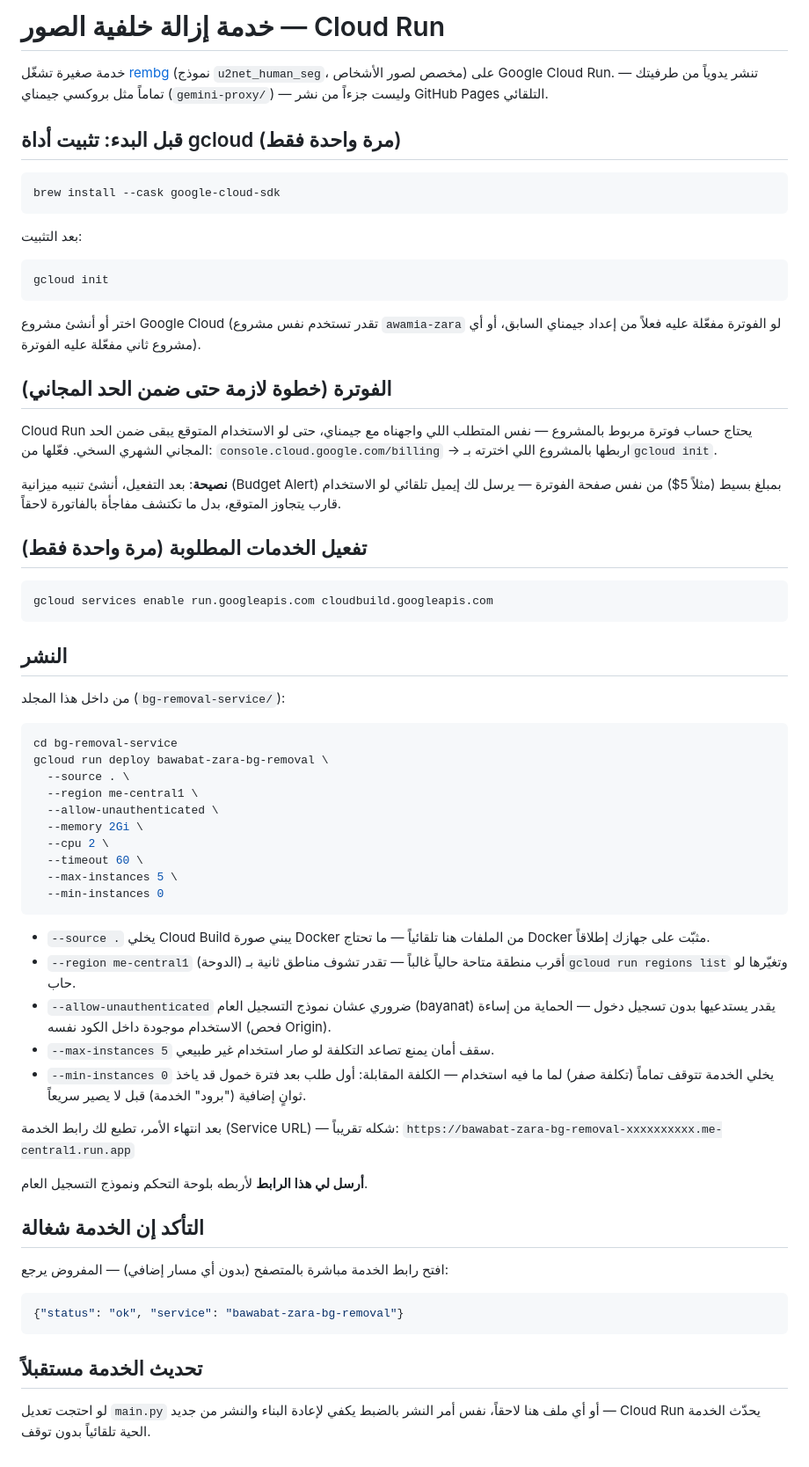
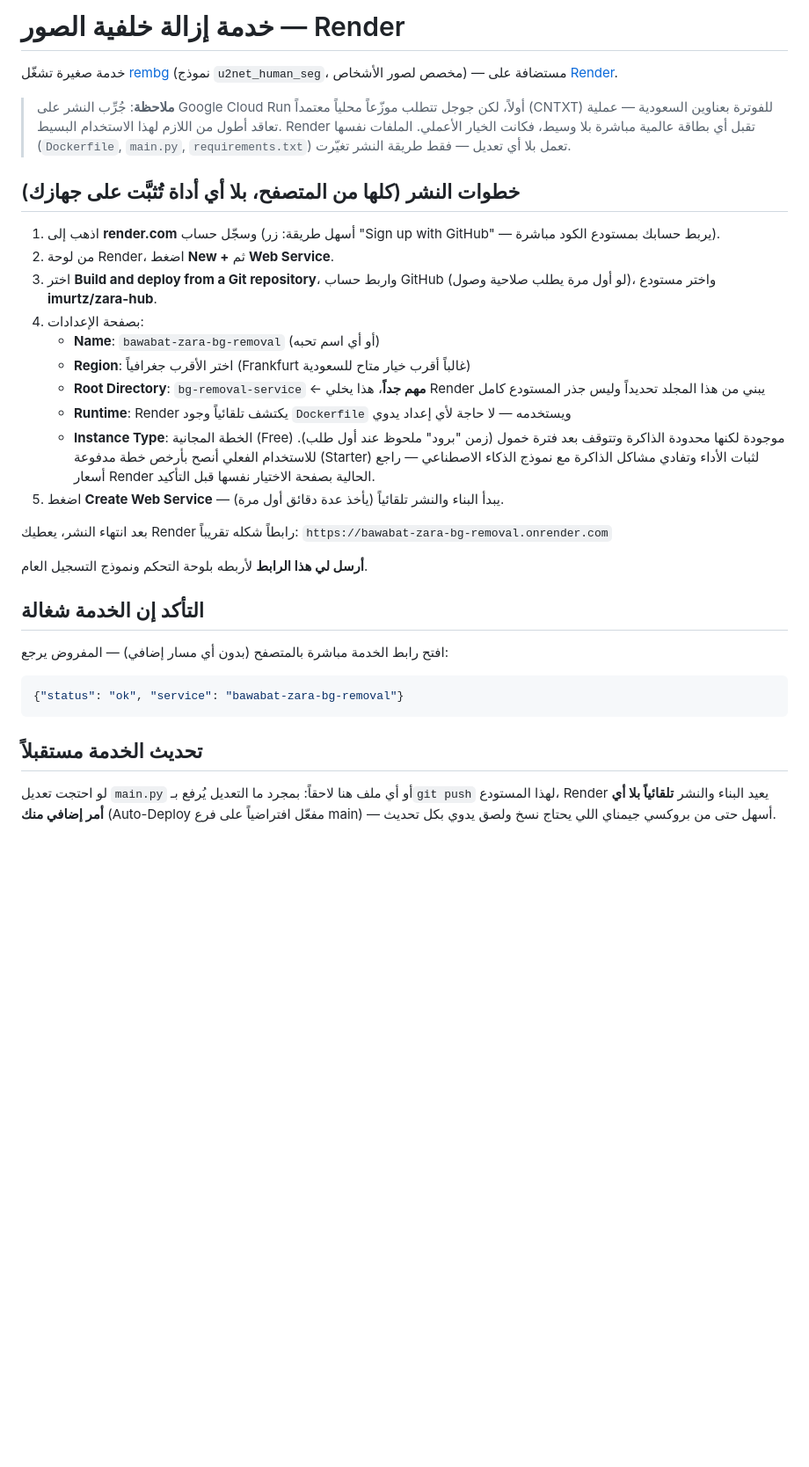
Before and after one commit to imurtz/zara-hub, a Markdown page: bg-removal-service/README.md, the part around the change. Shown at 88% size. Drawn GitHub-style; blank space fills up the shorter version.

Commit message:
تحديث تعليمات نشر خدمة إزالة الخلفية: الانتقال من Cloud Run إلى Render
Google Cloud يتطلب موزّعاً محلياً معتمداً (CNTXT) للفوترة بعناوين
السعودية — اكتُشف هذا فعلياً أثناء محاولة النشر (رسالة FAILED_PRECONDITION
عند تفعيل خدمات الفوترة، ثم صفحة "Continue with CNTXT" الرسمية من جوجل).
عملية تعاقد أطول من اللازم لخدمة بهذا الحجم.

Render.com تقبل أي بطاقة عالمية مباشرة بلا وسيط، والنشر بالكامل من
المتصفح (ربط مستودع GitHub، بلا أوامر طرفية). الكود نفسه (Dockerfile،
main.py، requirements.txt) يعمل بلا أي تعديل — فقط طريقة النشر تغيّرت،
وميزة إضافية: إعادة نشر تلقائية عند كل git push لهذا المجلد.

Co-Authored-By: Claude Sonnet 5 <noreply@anthropic.com>

````diff
--- a/bg-removal-service/README.md
+++ b/bg-removal-service/README.md
@@ -1,69 +1,34 @@
-# خدمة إزالة خلفية الصور — Cloud Run
+# خدمة إزالة خلفية الصور — Render
 
 خدمة صغيرة تشغّل [rembg](https://github.com/danielgatis/rembg) (نموذج `u2net_human_seg`،
-مخصص لصور الأشخاص) على Google Cloud Run. تنشر يدوياً من طرفيتك — تماماً مثل بروكسي
-جيمناي (`gemini-proxy/`) — وليست جزءاً من نشر GitHub Pages التلقائي.
+مخصص لصور الأشخاص) — مستضافة على [Render](https://render.com).
 
-## قبل البدء: تثبيت أداة gcloud (مرة واحدة فقط)
+> **ملاحظة**: جُرِّب النشر على Google Cloud Run أولاً، لكن جوجل تتطلب موزّعاً محلياً معتمداً
+> (CNTXT) للفوترة بعناوين السعودية — عملية تعاقد أطول من اللازم لهذا الاستخدام البسيط.
+> Render تقبل أي بطاقة عالمية مباشرة بلا وسيط، فكانت الخيار الأعملي. الملفات نفسها
+> (`Dockerfile`, `main.py`, `requirements.txt`) تعمل بلا أي تعديل — فقط طريقة النشر تغيّرت.
 
-```bash
-brew install --cask google-cloud-sdk
-```
+## خطوات النشر (كلها من المتصفح، بلا أي أداة تُثبَّت على جهازك)
 
-بعد التثبيت:
+1. اذهب إلى **render.com** وسجّل حساب (أسهل طريقة: زر "Sign up with GitHub" — يربط حسابك
+   بمستودع الكود مباشرة).
+2. من لوحة Render، اضغط **New +** ثم **Web Service**.
+3. اختر **Build and deploy from a Git repository**، واربط حساب GitHub (لو أول مرة يطلب صلاحية
+   وصول)، واختر مستودع **imurtz/zara-hub**.
+4. بصفحة الإعدادات:
+   - **Name**: `bawabat-zara-bg-removal` (أو أي اسم تحبه)
+   - **Region**: اختر الأقرب جغرافياً (Frankfurt غالباً أقرب خيار متاح للسعودية)
+   - **Root Directory**: `bg-removal-service` ← **مهم جداً**، هذا يخلي Render يبني من هذا
+     المجلد تحديداً وليس جذر المستودع كامل
+   - **Runtime**: Render يكتشف تلقائياً وجود `Dockerfile` ويستخدمه — لا حاجة لأي إعداد يدوي
+   - **Instance Type**: الخطة المجانية (Free) موجودة لكنها محدودة الذاكرة وتتوقف بعد فترة
+     خمول (زمن "برود" ملحوظ عند أول طلب). للاستخدام الفعلي أنصح بأرخص خطة مدفوعة (Starter)
+     لثبات الأداء وتفادي مشاكل الذاكرة مع نموذج الذكاء الاصطناعي — راجع أسعار Render
+     الحالية بصفحة الاختيار نفسها قبل التأكيد.
+5. اضغط **Create Web Service** — يبدأ البناء والنشر تلقائياً (يأخذ عدة دقائق أول مرة).
 
-```bash
-gcloud init
-```
-
-اختر أو أنشئ مشروع Google Cloud (تقدر تستخدم نفس مشروع `awamia-zara` لو الفوترة مفعّلة
-عليه فعلاً من إعداد جيمناي السابق، أو أي مشروع ثاني مفعّلة عليه الفوترة).
-
-## الفوترة (خطوة لازمة حتى ضمن الحد المجاني)
-
-Cloud Run يحتاج حساب فوترة مربوط بالمشروع — نفس المتطلب اللي واجهناه مع جيمناي، حتى لو
-الاستخدام المتوقع يبقى ضمن الحد المجاني الشهري السخي. فعّلها من:
-`console.cloud.google.com/billing` → اربطها بالمشروع اللي اخترته بـ`gcloud init`.
-
-**نصيحة**: بعد التفعيل، أنشئ تنبيه ميزانية (Budget Alert) بمبلغ بسيط (مثلاً 5$) من نفس
-صفحة الفوترة — يرسل لك إيميل تلقائي لو الاستخدام قارب يتجاوز المتوقع، بدل ما تكتشف مفاجأة
-بالفاتورة لاحقاً.
-
-## تفعيل الخدمات المطلوبة (مرة واحدة فقط)
-
-```bash
-gcloud services enable run.googleapis.com cloudbuild.googleapis.com
-```
-
-## النشر
-
-من داخل هذا المجلد (`bg-removal-service/`):
-
-```bash
-cd bg-removal-service
-gcloud run deploy bawabat-zara-bg-removal \
-  --source . \
-  --region me-central1 \
-  --allow-unauthenticated \
-  --memory 2Gi \
-  --cpu 2 \
-  --timeout 60 \
-  --max-instances 5 \
-  --min-instances 0
-```
-
-- `--source .` يخلي Cloud Build يبني صورة Docker من الملفات هنا تلقائياً — ما تحتاج Docker
-  مثبّت على جهازك إطلاقاً.
-- `--region me-central1` (الدوحة) أقرب منطقة متاحة حالياً غالباً — تقدر تشوف مناطق ثانية
-  بـ`gcloud run regions list` وتغيّرها لو حاب.
-- `--allow-unauthenticated` ضروري عشان نموذج التسجيل العام (bayanat) يقدر يستدعيها بدون
-  تسجيل دخول — الحماية من إساءة الاستخدام موجودة داخل الكود نفسه (فحص Origin).
-- `--max-instances 5` سقف أمان يمنع تصاعد التكلفة لو صار استخدام غير طبيعي.
-- `--min-instances 0` يخلي الخدمة تتوقف تماماً (تكلفة صفر) لما ما فيه استخدام — الكلفة
-  المقابلة: أول طلب بعد فترة خمول قد ياخذ ثوانٍ إضافية ("برود" الخدمة) قبل لا يصير سريعاً.
-
-بعد انتهاء الأمر، تطبع لك رابط الخدمة (Service URL) — شكله تقريباً:
-`https://bawabat-zara-bg-removal-xxxxxxxxxx.me-central1.run.app`
+بعد انتهاء النشر، يعطيك Render رابطاً شكله تقريباً:
+`https://bawabat-zara-bg-removal.onrender.com`
 
 **أرسل لي هذا الرابط** لأربطه بلوحة التحكم ونموذج التسجيل العام.
 
@@ -76,5 +41,6 @@ gcloud run deploy bawabat-zara-bg-removal \
 
 ## تحديث الخدمة مستقبلاً
 
-لو احتجت تعديل `main.py` أو أي ملف هنا لاحقاً، نفس أمر النشر بالضبط يكفي لإعادة البناء
-والنشر من جديد — Cloud Run يحدّث الخدمة الحية تلقائياً بدون توقف.
+لو احتجت تعديل `main.py` أو أي ملف هنا لاحقاً: بمجرد ما التعديل يُرفع بـ`git push` لهذا
+المستودع، Render يعيد البناء والنشر **تلقائياً بلا أي أمر إضافي منك** (Auto-Deploy مفعّل
+افتراضياً على فرع main) — أسهل حتى من بروكسي جيمناي اللي يحتاج نسخ ولصق يدوي بكل تحديث.
````
